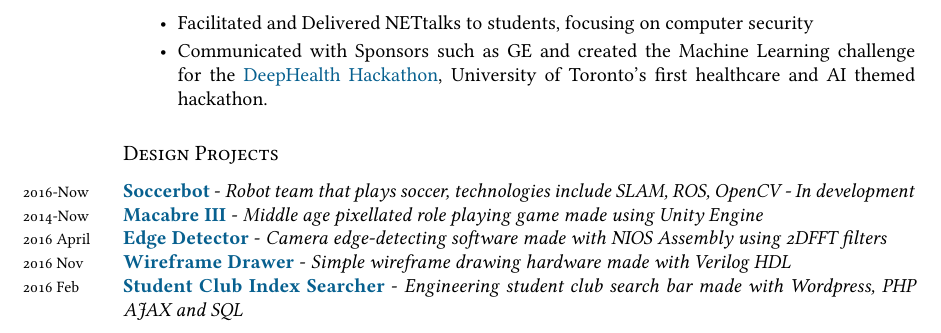
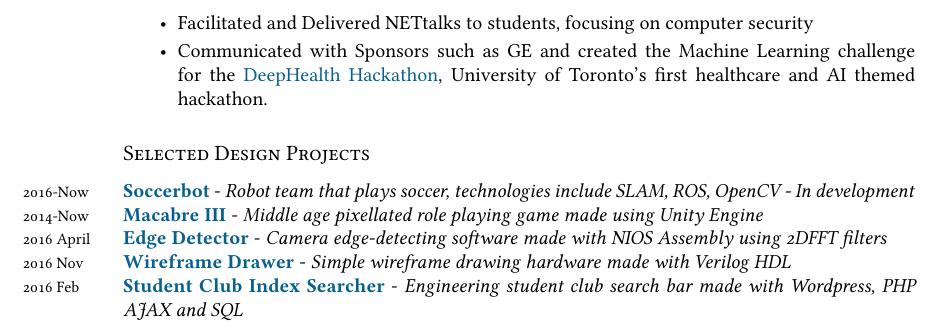
Before and after one commit to Vuwij/Academic-CV, a LaTeX CV (cv.tex): part of page 2 of 2, cut so that both start at the same text. Compiled offline with XeLaTeX; a missing font is replaced by an installed copy or a similar font.

Commit message:
Updated Info

```diff
--- a/cv.tex
+++ b/cv.tex
@@ -63,7 +63,7 @@ Website: \href{http://individual.utoronto.ca/vuwij/}{http://individual.utoronto.
 		\item Communicated with Sponsors such as GE and created the Machine Learning challenge for the \href{http://deephealth.ca}{DeepHealth Hackathon}, University of Toronto's first healthcare and AI themed hackathon.
 	\end{itemize}
 
-\subsection*{Design Projects}
+\subsection*{Selected Design Projects}
 \noindent
 \years{2016-Now}\textbf{\href{http://github.com/utra-robosoccer/soccerbot}{Soccerbot}} - \emph{Robot team that plays soccer, technologies include SLAM, ROS, OpenCV - In development}\\
 \years{2014-Now}\textbf{\href{http://vuwij.com/index.php/macabre}{Macabre III}} - \emph{Middle age pixellated role playing game made using Unity Engine}\\
```
